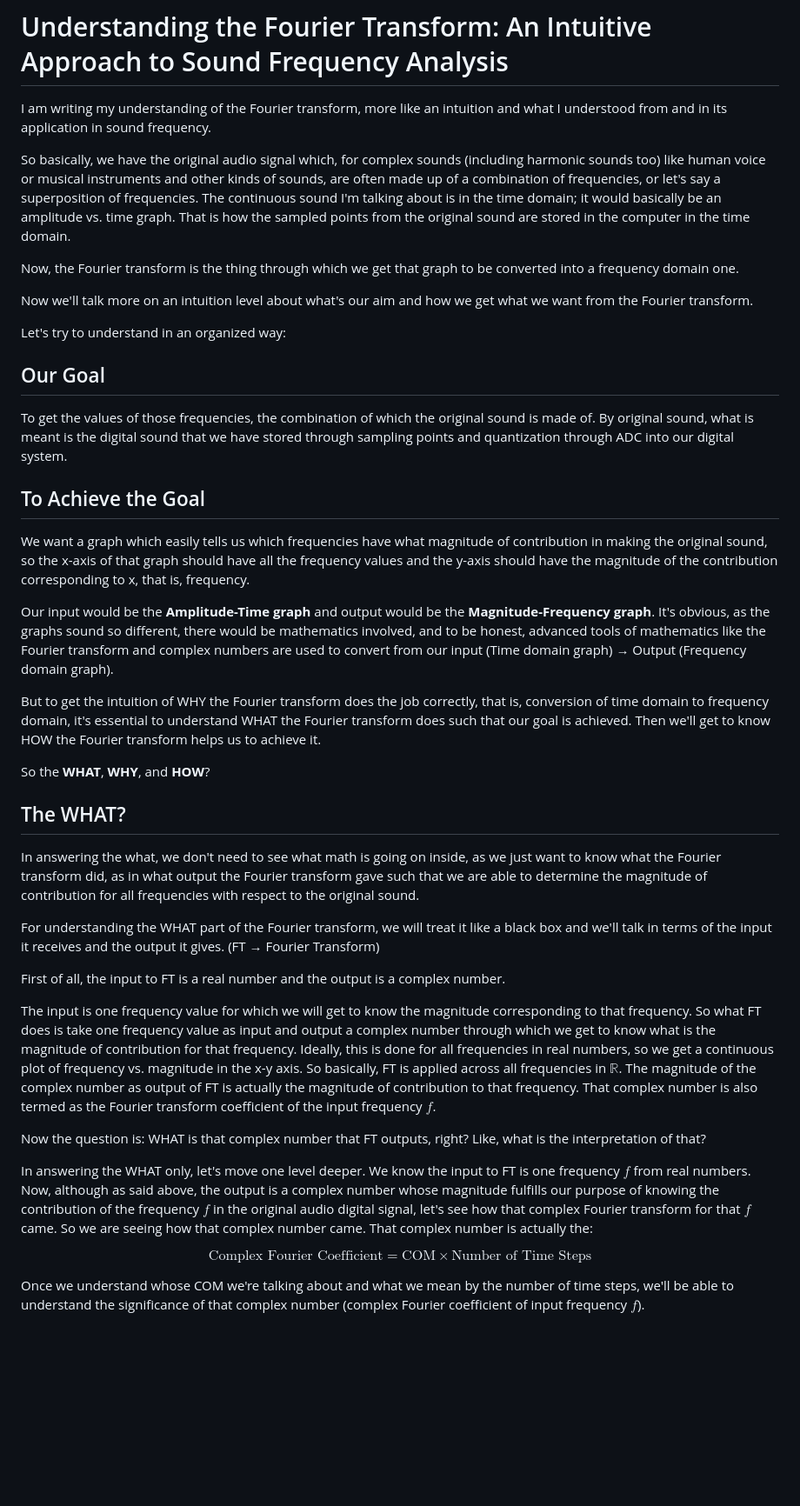
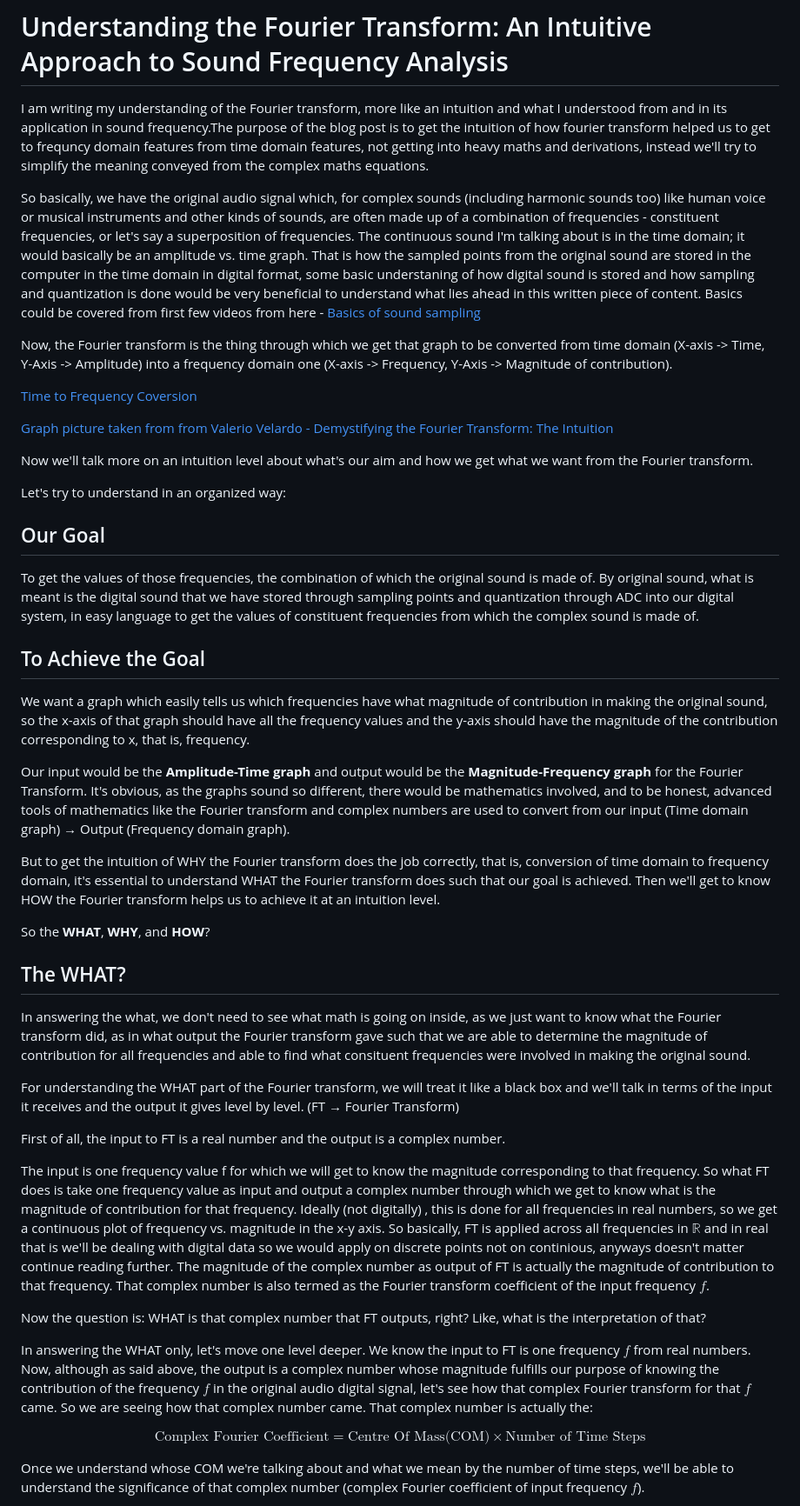
Before and after one commit to r4plh/avr-audio-video-research, a Markdown page: sound/fourierIntuition.md, the part around one of its changes. Shown at 87% size. Drawn GitHub-style; blank space fills up the shorter version.

```diff
--- a/sound/fourierIntuition.md
+++ b/sound/fourierIntuition.md
@@ -1,42 +1,47 @@
 # Understanding the Fourier Transform: An Intuitive Approach to Sound Frequency Analysis
 
-I am writing my understanding of the Fourier transform, more like an intuition and what I understood from and in its application in sound frequency.
+I am writing my understanding of the Fourier transform, more like an intuition and what I understood from and in its application in sound frequency.The purpose of the blog post is to get the intuition of how fourier transform helped us to get to frequncy domain features from time domain features, not getting into heavy maths and derivations, instead we'll try to simplify the meaning conveyed from the complex maths equations.
 
-So basically, we have the original audio signal which, for complex sounds (including harmonic sounds too) like human voice or musical instruments and other kinds of sounds, are often made up of a combination of frequencies, or let's say a superposition of frequencies. The continuous sound I'm talking about is in the time domain; it would basically be an amplitude vs. time graph. That is how the sampled points from the original sound are stored in the computer in the time domain.
+So basically, we have the original audio signal which, for complex sounds (including harmonic sounds too) like human voice or musical instruments and other kinds of sounds, are often made up of a combination of frequencies - constituent frequencies, or let's say a superposition of frequencies. The continuous sound I'm talking about is in the time domain; it would basically be an amplitude vs. time graph. That is how the sampled points from the original sound are stored in the computer in the time domain in digital format, some basic understaning of how digital sound is stored and how sampling and quantization is done would be very beneficial to understand what lies ahead in this written piece of content. Basics could be covered from first few videos from here - [Basics of sound sampling](https://www.youtube.com/watch?v=KxRmbtJWUzI&list=PL-wATfeyAMNqIee7cH3q1bh4QJFAaeNv0&index=12)
 
-Now, the Fourier transform is the thing through which we get that graph to be converted into a frequency domain one.
+Now, the Fourier transform is the thing through which we get that graph to be converted from time domain (X-axis -> Time, Y-Axis -> Amplitude) into a frequency domain one (X-axis -> Frequency, Y-Axis -> Magnitude of contribution).
+
+[Time to Frequency Coversion](./assets/timeTOFrequency)
+
+[Graph picture taken from from Valerio Velardo - Demystifying the Fourier Transform: The Intuition](https://www.youtube.com/watch?v=XQ45IgG6rJ4&list=PL-wATfeyAMNqIee7cH3q1bh4QJFAaeNv0&index=10)
 
 Now we'll talk more on an intuition level about what's our aim and how we get what we want from the Fourier transform.
 
 Let's try to understand in an organized way:
 
 ## Our Goal
-To get the values of those frequencies, the combination of which the original sound is made of. By original sound, what is meant is the digital sound that we have stored through sampling points and quantization through ADC into our digital system.
+To get the values of those frequencies, the combination of which the original sound is made of. By original sound, what is meant is the digital sound that we have stored through sampling points and quantization through ADC into our digital system, in easy language to get the values of constituent frequencies from which the complex sound is made of.
 
 ## To Achieve the Goal
 We want a graph which easily tells us which frequencies have what magnitude of contribution in making the original sound, so the x-axis of that graph should have all the frequency values and the y-axis should have the magnitude of the contribution corresponding to x, that is, frequency.
 
-Our input would be the **Amplitude-Time graph** and output would be the **Magnitude-Frequency graph**. It's obvious, as the graphs sound so different, there would be mathematics involved, and to be honest, advanced tools of mathematics like the Fourier transform and complex numbers are used to convert from our input (Time domain graph) → Output (Frequency domain graph).
+Our input would be the **Amplitude-Time graph** and output would be the **Magnitude-Frequency graph** for the Fourier Transform.
+It's obvious, as the graphs sound so different, there would be mathematics involved, and to be honest, advanced tools of mathematics like the Fourier transform and complex numbers are used to convert from our input (Time domain graph) → Output (Frequency domain graph).
 
-But to get the intuition of WHY the Fourier transform does the job correctly, that is, conversion of time domain to frequency domain, it's essential to understand WHAT the Fourier transform does such that our goal is achieved. Then we'll get to know HOW the Fourier transform helps us to achieve it.
+But to get the intuition of WHY the Fourier transform does the job correctly, that is, conversion of time domain to frequency domain, it's essential to understand WHAT the Fourier transform does such that our goal is achieved. Then we'll get to know HOW the Fourier transform helps us to achieve it at an intuition level.
 
 So the **WHAT**, **WHY**, and **HOW**?
 
 ## The WHAT?
 
-In answering the what, we don't need to see what math is going on inside, as we just want to know what the Fourier transform did, as in what output the Fourier transform gave such that we are able to determine the magnitude of contribution for all frequencies with respect to the original sound.
+In answering the what, we don't need to see what math is going on inside, as we just want to know what the Fourier transform did, as in what output the Fourier transform gave such that we are able to determine the magnitude of contribution for all frequencies and able to find what consituent frequencies were involved in making the original sound.
 
-For understanding the WHAT part of the Fourier transform, we will treat it like a black box and we'll talk in terms of the input it receives and the output it gives. (FT → Fourier Transform)
+For understanding the WHAT part of the Fourier transform, we will treat it like a black box and we'll talk in terms of the input it receives and the output it gives level by level. (FT → Fourier Transform)
 
 First of all, the input to FT is a real number and the output is a complex number.
 
-The input is one frequency value for which we will get to know the magnitude corresponding to that frequency. So what FT does is take one frequency value as input and output a complex number through which we get to know what is the magnitude of contribution for that frequency. Ideally, this is done for all frequencies in real numbers, so we get a continuous plot of frequency vs. magnitude in the x-y axis. So basically, FT is applied across all frequencies in $\mathbb{R}$. The magnitude of the complex number as output of FT is actually the magnitude of contribution to that frequency. That complex number is also termed as the Fourier transform coefficient of the input frequency $f$.
+The input is one frequency value f for which we will get to know the magnitude corresponding to that frequency. So what FT does is take one frequency value as input and output a complex number through which we get to know what is the magnitude of contribution for that frequency. Ideally (not digitally) , this is done for all frequencies in real numbers, so we get a continuous plot of frequency vs. magnitude in the x-y axis. So basically, FT is applied across all frequencies in $\mathbb{R}$ and in real that is we'll be dealing with digital data so we would apply on discrete points not on continious, anyways doesn't matter continue reading further. The magnitude of the complex number as output of FT is actually the magnitude of contribution to that frequency. That complex number is also termed as the Fourier transform coefficient of the input frequency $f$.
 
 Now the question is: WHAT is that complex number that FT outputs, right? Like, what is the interpretation of that?
 
 In answering the WHAT only, let's move one level deeper. We know the input to FT is one frequency $f$ from real numbers. Now, although as said above, the output is a complex number whose magnitude fulfills our purpose of knowing the contribution of the frequency $f$ in the original audio digital signal, let's see how that complex Fourier transform for that $f$ came. So we are seeing how that complex number came. That complex number is actually the:
 
-$$\text{Complex Fourier Coefficient} = \text{COM} \times \text{Number of Time Steps}$$
+$$\text{Complex Fourier Coefficient} = \text{Centre Of Mass(COM)} \times \text{Number of Time Steps}$$
 
 Once we understand whose COM we're talking about and what we mean by the number of time steps, we'll be able to understand the significance of that complex number (complex Fourier coefficient of input frequency $f$).
 
```
Also changed, not shown: other parts of sound/fourierIntuition.md (+23 -21 lines).
